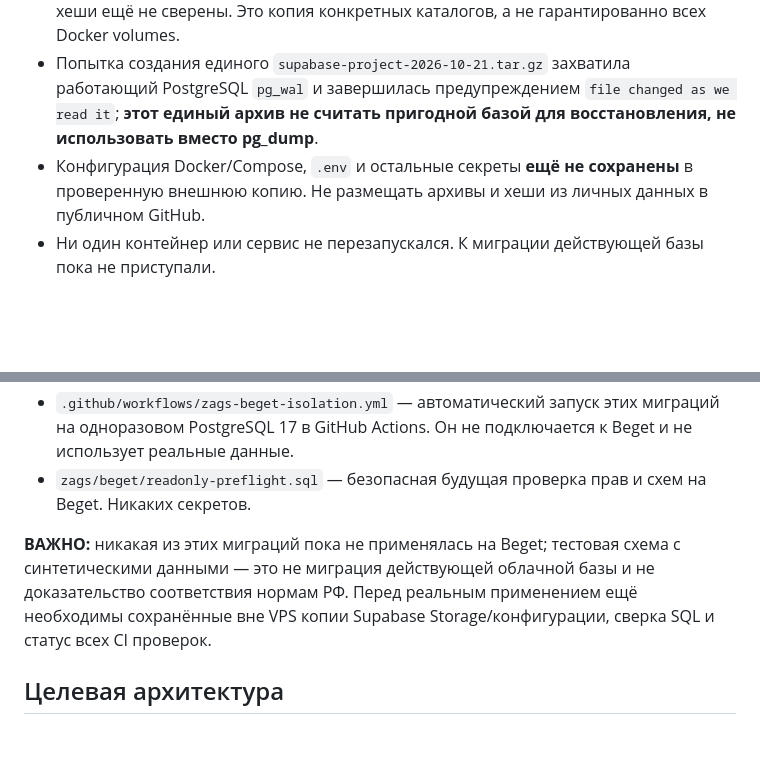
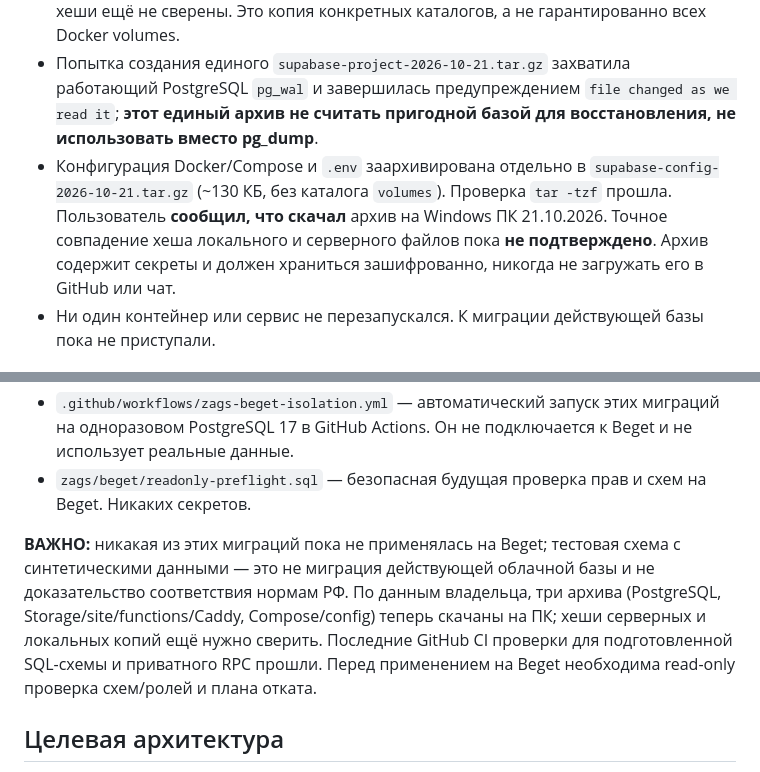
Before and after one commit to dimontattoo495-afk/ya-byl-zdes, a Markdown page: zags/BEGET_MIGRATION_PLAN_RU.md, 2 parts joined by grey strips. Rendered like a GitHub page; blank space fills up the shorter version.

Commit message:
Record protected Supabase configuration downloaded off-server and pending hash verification

```diff
--- a/zags/BEGET_MIGRATION_PLAN_RU.md
+++ b/zags/BEGET_MIGRATION_PLAN_RU.md
@@ -22,7 +22,7 @@
 - Отдельный PostgreSQL custom-format дамп `tattoo-price-2026-10-21.dump` (510081 байт) сохранён на сервере и скачан на Windows ПК; `pg_restore -l` перечислил объекты успешно. Локальная сумма SHA256 вычислена, **сравнение с серверной не проведено**.
 - Файлы `volumes/storage` (24 МБ), `volumes/site` (528 КБ), `volumes/functions` (208 КБ), `volumes/proxy/caddy` (36 КБ) отдельно сохранены в `supabase-files-2026-10-21.tar.gz` (~23 МБ). `tar -tzf` прошёл без ошибки, `scp` на Windows ПК завершился на 100%; хеши ещё не сверены. Это копия конкретных каталогов, а не гарантированно всех Docker volumes.
 - Попытка создания единого `supabase-project-2026-10-21.tar.gz` захватила работающий PostgreSQL `pg_wal` и завершилась предупреждением `file changed as we read it`; **этот единый архив не считать пригодной базой для восстановления, не использовать вместо pg_dump**.
-- Конфигурация Docker/Compose, `.env` и остальные секреты **ещё не сохранены** в проверенную внешнюю копию. Не размещать архивы и хеши из личных данных в публичном GitHub.
+- Конфигурация Docker/Compose и `.env` заархивирована отдельно в `supabase-config-2026-10-21.tar.gz` (~130 КБ, без каталога `volumes`). Проверка `tar -tzf` прошла. Пользователь **сообщил, что скачал** архив на Windows ПК 21.10.2026. Точное совпадение хеша локального и серверного файлов пока **не подтверждено**. Архив содержит секреты и должен храниться зашифрованно, никогда не загружать его в GitHub или чат.
 - Ни один контейнер или сервис не перезапускался. К миграции действующей базы пока не приступали.
 
 ## Осталось защитить конфигурацию существующего Supabase
@@ -39,7 +39,7 @@
 - `.github/workflows/zags-beget-isolation.yml` — автоматический запуск этих миграций на одноразовом PostgreSQL 17 в GitHub Actions. Он не подключается к Beget и не использует реальные данные.
 - `zags/beget/readonly-preflight.sql` — безопасная будущая проверка прав и схем на Beget. Никаких секретов.
 
-**ВАЖНО:** никакая из этих миграций пока не применялась на Beget; тестовая схема с синтетическими данными — это не миграция действующей облачной базы и не доказательство соответствия нормам РФ. Перед реальным применением ещё необходимы сохранённые вне VPS копии Supabase Storage/конфигурации, сверка SQL и статус всех CI проверок.
+**ВАЖНО:** никакая из этих миграций пока не применялась на Beget; тестовая схема с синтетическими данными — это не миграция действующей облачной базы и не доказательство соответствия нормам РФ. По данным владельца, три архива (PostgreSQL, Storage/site/functions/Caddy, Compose/config) теперь скачаны на ПК; хеши серверных и локальных копий ещё нужно сверить. Последние GitHub CI проверки для подготовленной SQL-схемы и приватного RPC прошли. Перед применением на Beget необходима read-only проверка схем/ролей и плана отката.
 
 ## Целевая архитектура
 
```
